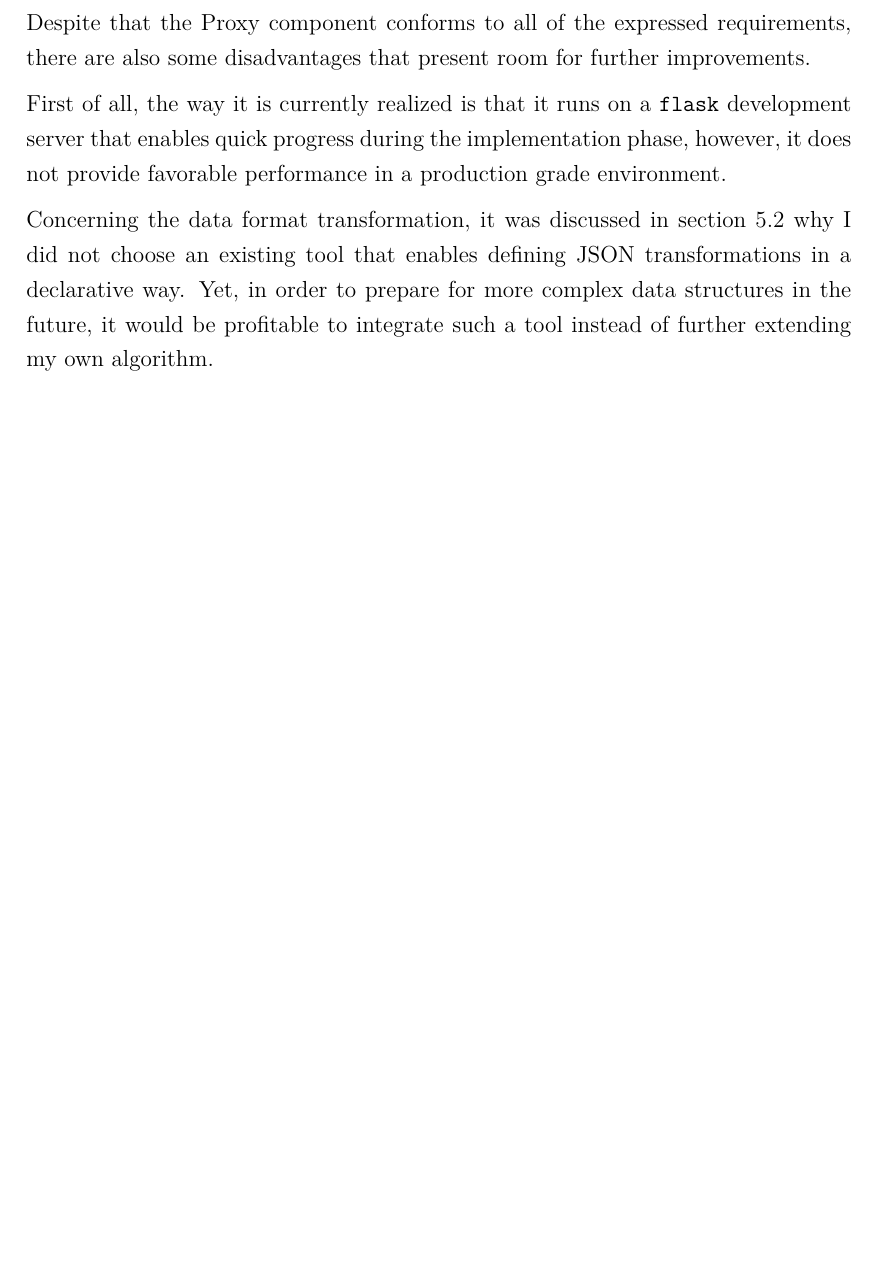
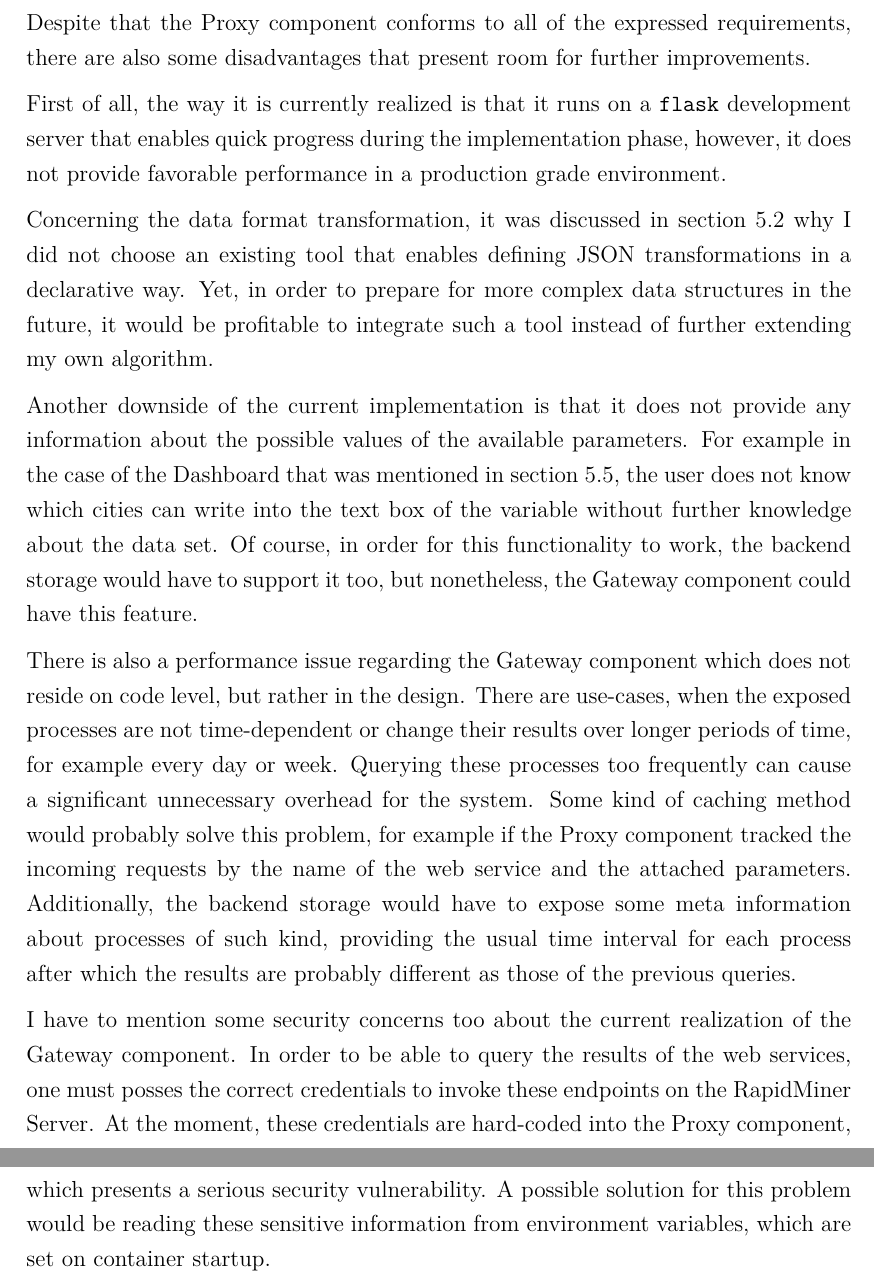
Before and after one commit to martonorova/thesis, a LaTeX thesis (docs/thesis/thesis.tex, which reads docs/thesis/content/evaluation.tex): part of page 40 of 48 before the commit and two parts of pages 40 and 41 of 49 after it, the two joined at a grey line, cut so that both start at the same text, the shorter picture padded with empty space. Compiled offline with XeLaTeX.

Commit message:
Finish evaluation part

```diff
--- a/docs/thesis/content/evaluation.tex
+++ b/docs/thesis/content/evaluation.tex
@@ -36,3 +36,9 @@ Despite that the Proxy component conforms to all of the expressed requirements,
 First of all, the way it is currently realized is that it runs on a \texttt{flask} development server that enables quick progress during the implementation phase, however, it does not provide favorable performance in a production grade environment.
 
 Concerning the data format transformation, it was discussed in section \ref{proxy-impl} why I did not choose an existing tool that enables defining JSON transformations in a declarative way. Yet, in order to prepare for more complex data structures in the future, it would be profitable to integrate such a tool instead of further extending my own algorithm.
+
+Another downside of the current implementation is that it does not provide any information about the possible values of the available parameters. For example in the case of the Dashboard that was mentioned in section \ref{final-dashboard}, the user does not know which cities can write into the text box of the variable without further knowledge about the data set. Of course, in order for this functionality to work, the backend storage would have to support it too, but nonetheless, the Gateway component could have this feature.
+
+There is also a performance issue regarding the Gateway component which does not reside on code level, but rather in the design. There are use-cases, when the exposed processes are not time-dependent or change their results over longer periods of time, for example every day or week. Querying these processes too frequently can cause a significant unnecessary overhead for the system. Some kind of caching method would probably solve this problem, for example if the Proxy component tracked the incoming requests by the name of the web service and the attached parameters. Additionally, the backend storage would have to expose some meta information about processes of such kind, providing the usual time interval for each process after which the results are probably different as those of the previous queries.
+
+I have to mention some security concerns too about the current realization of the Gateway component. In order to be able to query the results of the web services, one must posses the correct credentials to invoke these endpoints on the RapidMiner Server. At the moment, these credentials are hard-coded into the Proxy component, which presents a serious security vulnerability. A possible solution for this problem would be reading these sensitive information from environment variables, which are set on container startup.
```
Also changed, not shown: docs/thesis/content/implementation.tex (+1 -1 lines), docs/thesis/thesis.pdf.
